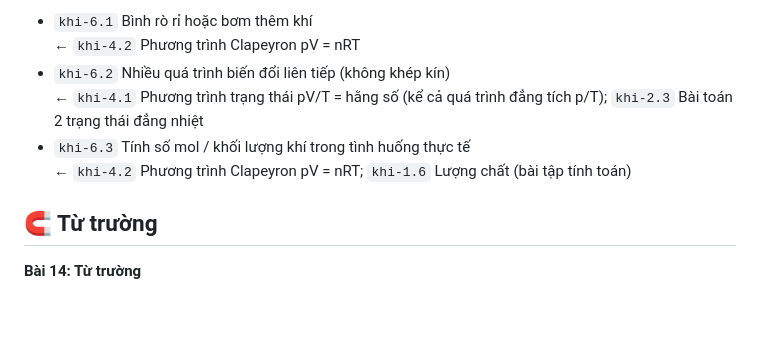
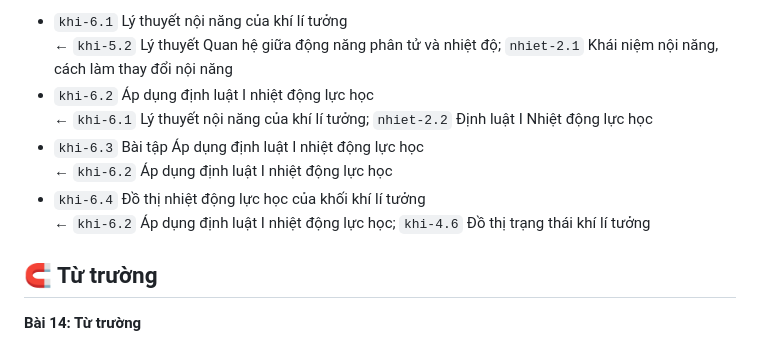
Before and after one commit to Chinhphucvatliphothong/OPC, a Markdown page: quan-he-tien-quyet.md, the part around one of its changes. Drawn GitHub-style; blank space fills up the shorter version.

```diff
--- a/quan-he-tien-quyet.md
+++ b/quan-he-tien-quyet.md
@@ -132,10 +150,12 @@ Cách hệ thống dùng: khi em ĐÃ yếu rõ một nano-point (dưới 50%) m
 
-- `khi-6.1` Bình rò rỉ hoặc bơm thêm khí
-  ← `khi-4.2` Phương trình Clapeyron pV = nRT
-- `khi-6.2` Nhiều quá trình biến đổi liên tiếp (không khép kín)
-  ← `khi-4.1` Phương trình trạng thái pV/T = hằng số (kể cả quá trình đẳng tích p/T); `khi-2.3` Bài toán 2 trạng thái đẳng nhiệt
-- `khi-6.3` Tính số mol / khối lượng khí trong tình huống thực tế
-  ← `khi-4.2` Phương trình Clapeyron pV = nRT; `khi-1.6` Lượng chất (bài tập tính toán)
+- `khi-6.1` Lý thuyết nội năng của khí lí tưởng
+  ← `khi-5.2` Lý thuyết Quan hệ giữa động năng phân tử và nhiệt độ; `nhiet-2.1` Khái niệm nội năng, cách làm thay đổi nội năng
+- `khi-6.2` Áp dụng định luật I nhiệt động lực học
+  ← `khi-6.1` Lý thuyết nội năng của khí lí tưởng; `nhiet-2.2` Định luật I Nhiệt động lực học
+- `khi-6.3` Bài tập Áp dụng định luật I nhiệt động lực học
+  ← `khi-6.2` Áp dụng định luật I nhiệt động lực học
+- `khi-6.4` Đồ thị nhiệt động lực học của khối khí lí tưởng
+  ← `khi-6.2` Áp dụng định luật I nhiệt động lực học; `khi-4.6` Đồ thị trạng thái khí lí tưởng
 
 ## 🧲 Từ trường
 
```
Also changed, not shown: other parts of quan-he-tien-quyet.md (+101 -83 lines), prompt-gan-nano-point-moi.md (+58 -49 lines).
